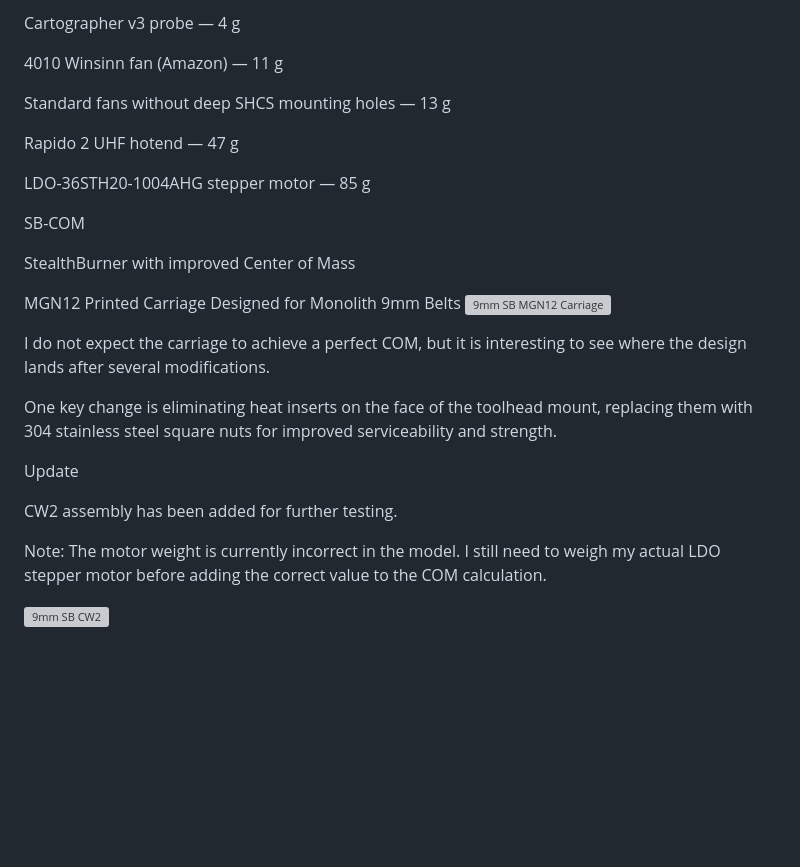
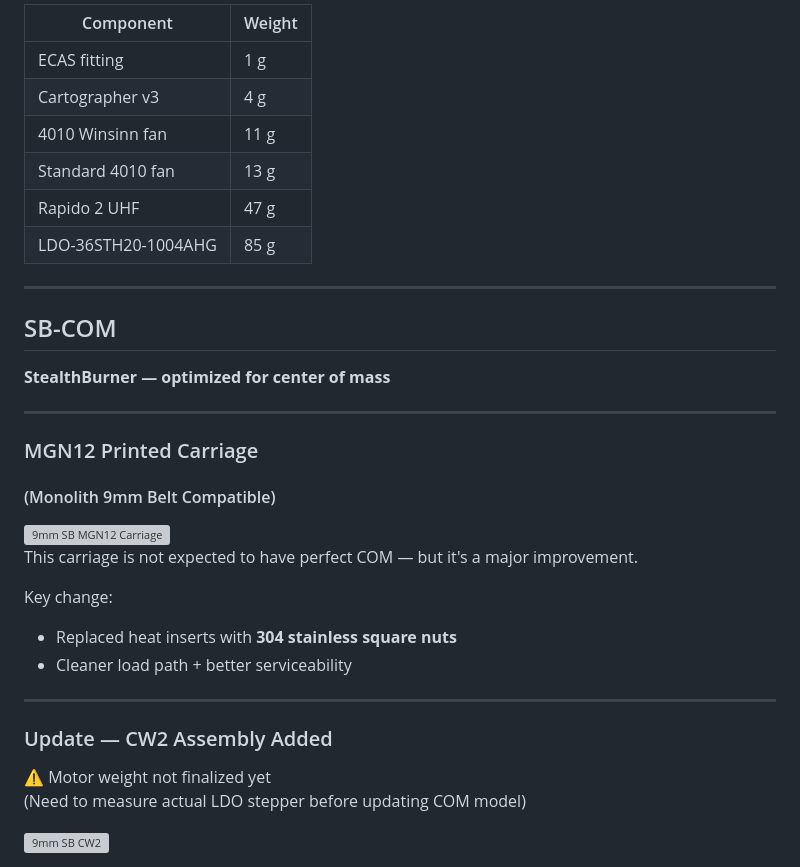
Before and after one commit to TheVoronModder/SB-COM, a Markdown page: README.md, the part around one of its changes. Rendered like a GitHub page; blank space fills up the shorter version; grey boxes are pictures that could not be loaded.

```diff
--- a/README.md
+++ b/README.md
@@ -158,31 +150,37 @@ ECAS fitting — 1 g
 
-Cartographer v3 probe — 4 g
+| Component | Weight |
+|----------|--------|
+| ECAS fitting | 1 g |
+| Cartographer v3 | 4 g |
+| 4010 Winsinn fan | 11 g |
+| Standard 4010 fan | 13 g |
+| Rapido 2 UHF | 47 g |
+| LDO-36STH20-1004AHG | 85 g |
 
-4010 Winsinn fan (Amazon) — 11 g
+---
 
-Standard fans without deep SHCS mounting holes — 13 g
+## SB-COM
 
-Rapido 2 UHF hotend — 47 g
+**StealthBurner — optimized for center of mass**
 
-LDO-36STH20-1004AHG stepper motor — 85 g
+---
 
-SB-COM
+### MGN12 Printed Carriage
+#### (Monolith 9mm Belt Compatible)
 
-StealthBurner with improved Center of Mass
-
-MGN12 Printed Carriage
-Designed for Monolith 9mm Belts
 <img width="3000" height="1004" alt="9mm SB MGN12 Carriage" src="https://github.com/user-attachments/assets/aa2d6445-0bf2-4028-8113-7183827e065e" />
 
-I do not expect the carriage to achieve a perfect COM, but it is interesting to see where the design lands after several modifications.
+This carriage is not expected to have perfect COM — but it's a major improvement.
 
-One key change is eliminating heat inserts on the face of the toolhead mount, replacing them with 304 stainless steel square nuts for improved serviceability and strength.
+Key change:
+- Replaced heat inserts with **304 stainless square nuts**
+- Cleaner load path + better serviceability
 
-Update
+---
 
-CW2 assembly has been added for further testing.
+### Update — CW2 Assembly Added
 
-Note:
-The motor weight is currently incorrect in the model. I still need to weigh my actual LDO stepper motor before adding the correct value to the COM calculation.
+⚠️ Motor weight not finalized yet
+(Need to measure actual LDO stepper before updating COM model)
 
 <img width="3000" height="1004" alt="9mm SB CW2" src="https://github.com/user-attachments/assets/690e45c6-8b80-4033-9ae8-84f2ba03427d" />
```
Also changed, not shown: other parts of README.md (+43 -47 lines).
